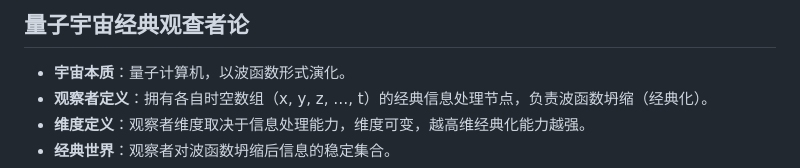
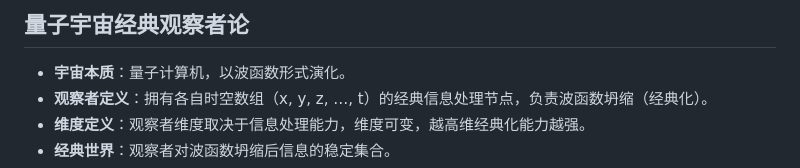
Before and after one commit to loning/universe, a Markdown page: README.md, the part around the change. Rendered like a GitHub page.

```diff
--- a/README.md
+++ b/README.md
@@ -1,4 +1,4 @@
-量子宇宙经典观查者论
+量子宇宙经典观察者论
 ---
 - **宇宙本质**：量子计算机，以波函数形式演化。
 - **观察者定义**：拥有各自时空数组（x, y, z, …, t）的经典信息处理节点，负责波函数坍缩（经典化）。
```
